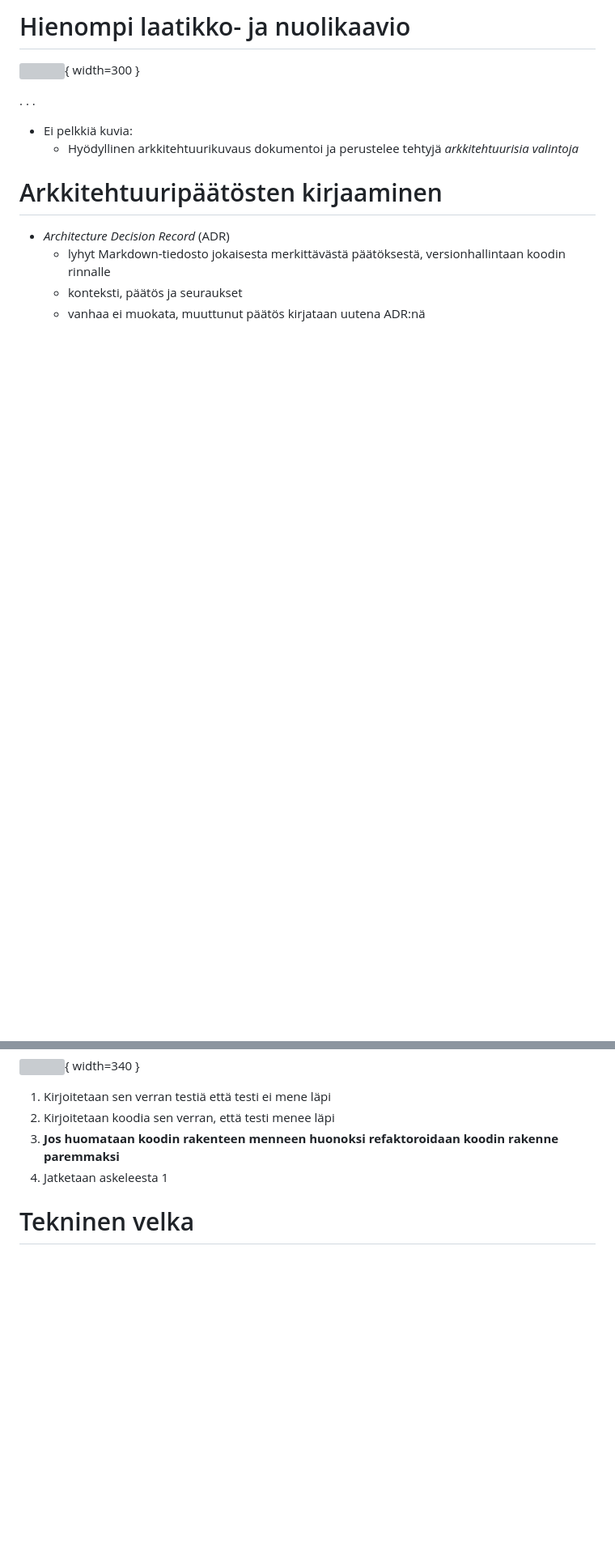
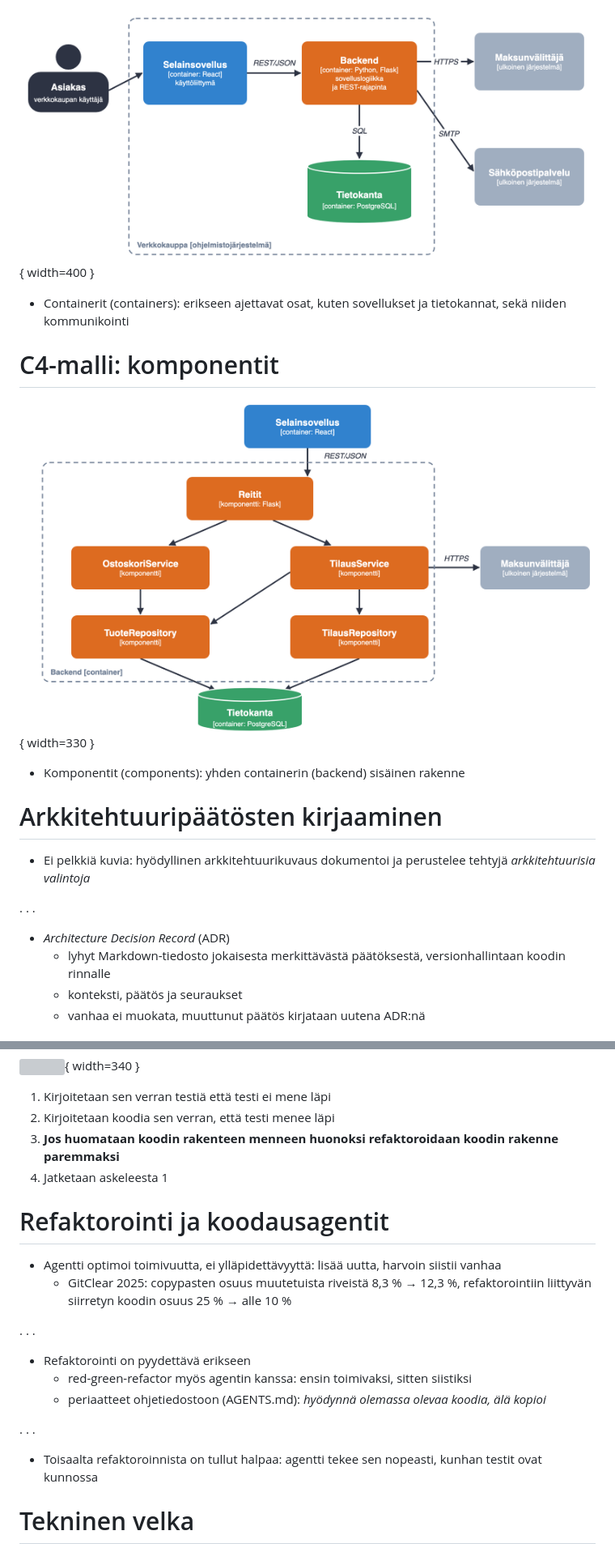
Before and after one commit to ohjelmistotuotanto-hy/slides-26, a Markdown page: 8.md, 2 parts joined by grey strips. Shown: that part at 81% size. GitHub-like rendering; pictures changed too: images/c4-containerit.png (added), images/c4-komponentit.png (added); blank space fills up the shorter version; grey boxes are pictures that could not be loaded.

```diff
--- a/8.md
+++ b/8.md
@@ -128,14 +108,19 @@
 
-# Hienompi laatikko- ja nuolikaavio
+![](./images/c4-containerit.png){ width=400 }
 
-![](./images/norppa.png){ width=300 }
+- Containerit (containers): erikseen ajettavat osat, kuten sovellukset ja tietokannat, sekä niiden kommunikointi
+
+# C4-malli: komponentit
+
+![](./images/c4-komponentit.png){ width=330 }
+
+- Komponentit (components): yhden containerin (backend) sisäinen rakenne
+
+# Arkkitehtuuripäätösten kirjaaminen
+
+- Ei pelkkiä kuvia: hyödyllinen arkkitehtuurikuvaus dokumentoi ja perustelee tehtyjä _arkkitehtuurisia valintoja_
 
 . . .
-
-- Ei pelkkiä kuvia:
-  - Hyödyllinen arkkitehtuurikuvaus dokumentoi ja perustelee tehtyjä _arkkitehtuurisia valintoja_
-
-# Arkkitehtuuripäätösten kirjaaminen
 
 - _Architecture Decision Record_ (ADR)
   - lyhyt Markdown-tiedosto jokaisesta merkittävästä päätöksestä, versionhallintaan koodin rinnalle
@@ -584,6 +618,21 @@
 3. **Jos huomataan koodin rakenteen menneen huonoksi refaktoroidaan koodin rakenne paremmaksi**
 4. Jatketaan askeleesta 1
 
+# Refaktorointi ja koodausagentit
+
+- Agentti optimoi toimivuutta, ei ylläpidettävyyttä: lisää uutta, harvoin siistii vanhaa
+  - GitClear 2025: copypasten osuus muutetuista riveistä 8,3 % → 12,3 %, refaktorointiin liittyvän siirretyn koodin osuus 25 % → alle 10 %
+
+. . .
+
+- Refaktorointi on pyydettävä erikseen
+  - red-green-refactor myös agentin kanssa: ensin toimivaksi, sitten siistiksi
+  - periaatteet ohjetiedostoon (AGENTS.md): _hyödynnä olemassa olevaa koodia, älä kopioi_
+
+. . .
+
+- Toisaalta refaktoroinnista on tullut halpaa: agentti tekee sen nopeasti, kunhan testit ovat kunnossa
+
 # Tekninen velka
 
 . . .
```
Also changed, not shown: other parts of 8.md (+134 -77 lines), kuvat.md (+44 -33 lines), images/c4-konteksti.png (added), 2 other files.
